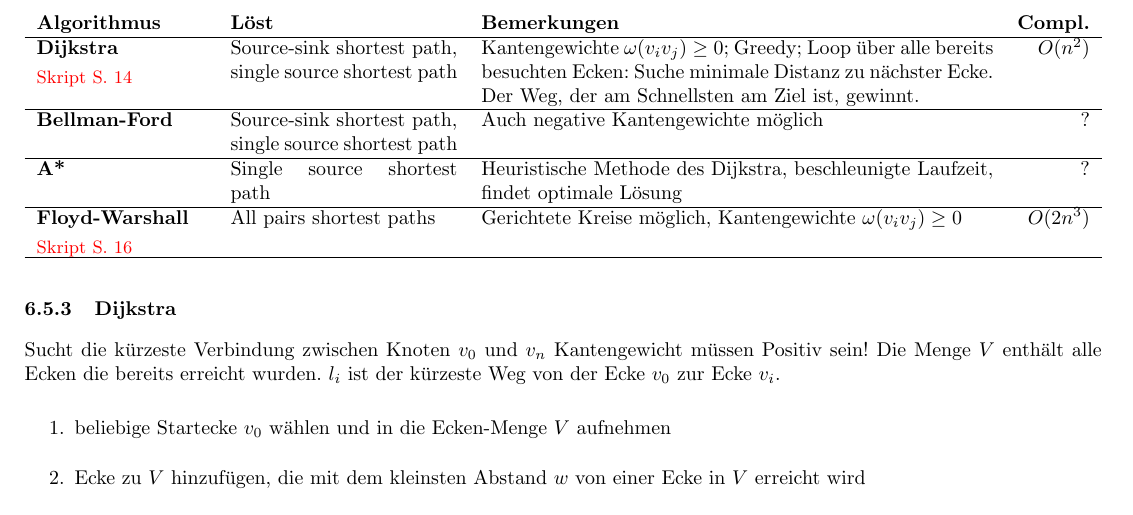
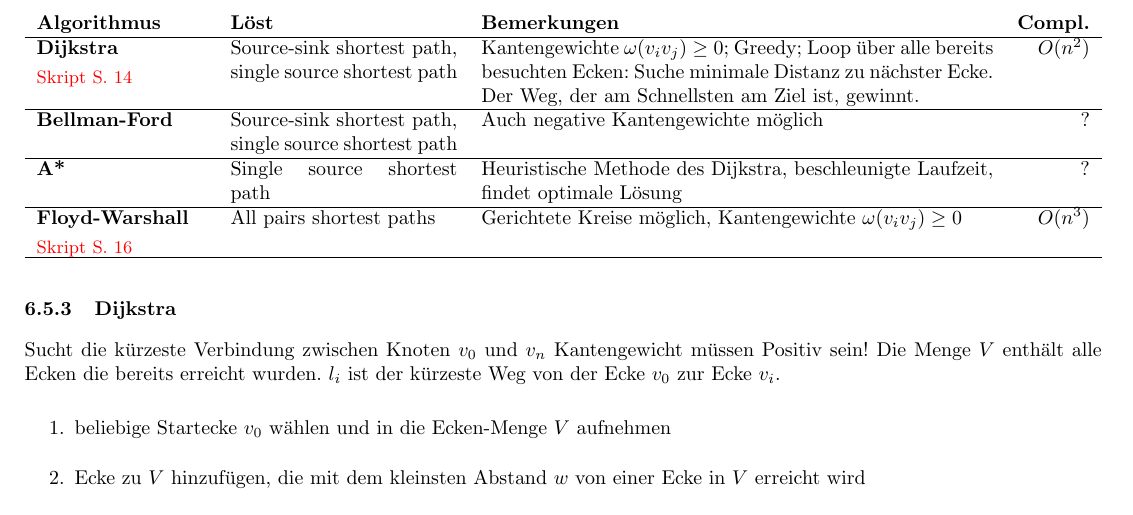
Before and after one commit to HSR-Stud/Optimiz, a LaTeX document (Optimization.tex, which reads Content/Graphen/Graphen.tex): part of page 15 of 23, cut so that both start at the same text. Compiled offline with pdfLaTeX.

Commit message:
Fix Komplexität Floyd-Warshall

```diff
--- a/Content/Graphen/Graphen.tex
+++ b/Content/Graphen/Graphen.tex
@@ -148,7 +148,7 @@ Generiert Hamiltonkreis aus MST (Lösung muss nicht optimal sein!, Löst das TSP
       \textbf{Floyd-Warshall} \skript{16}
         & All pairs shortest paths
         & Gerichtete Kreise möglich, Kantengewichte $\omega(v_i v_j) \geq 0$
-        & $O(2n^3)$\\
+        & $O(n^3)$\\
       \hline
     \end{tabularx}
 
```
